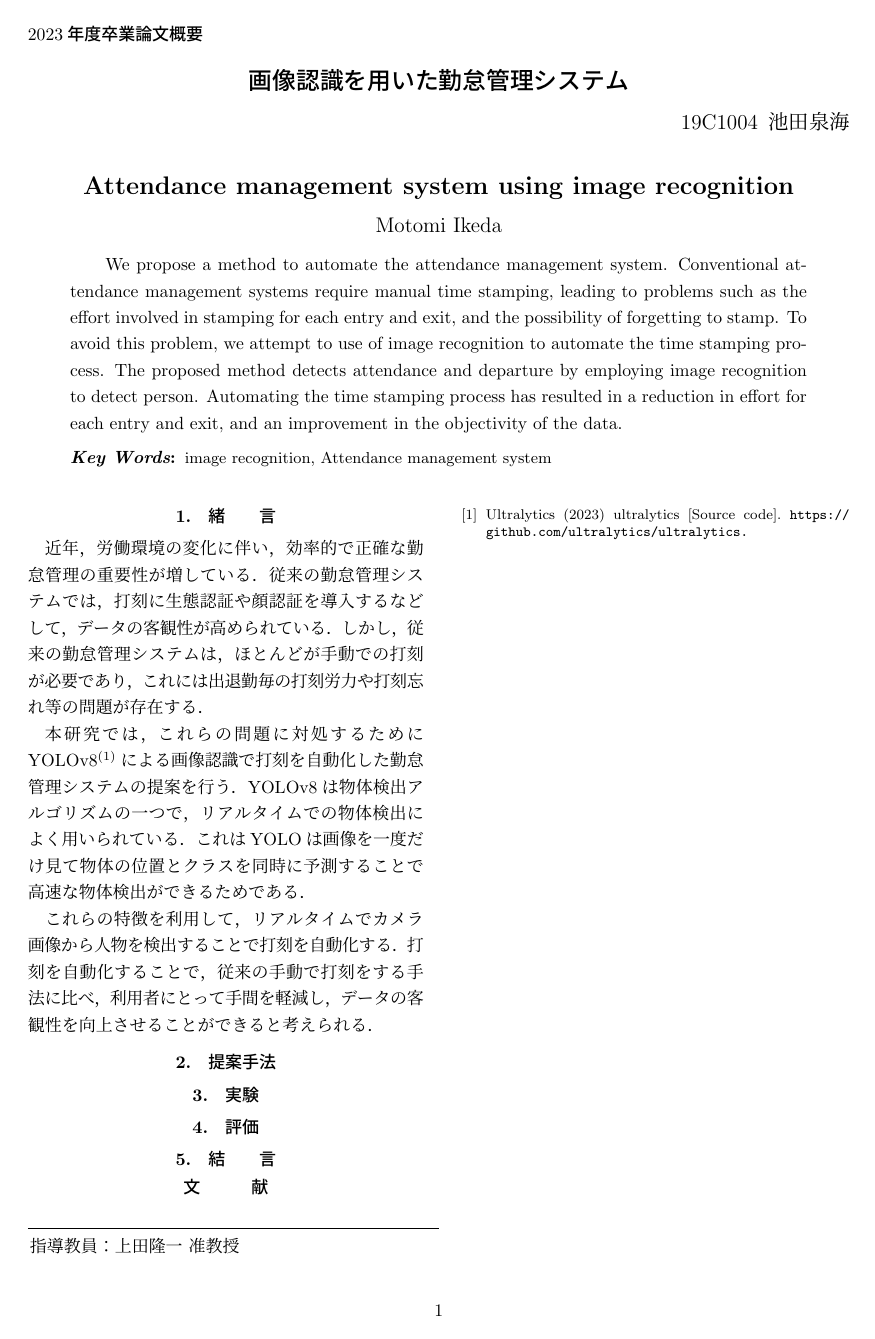
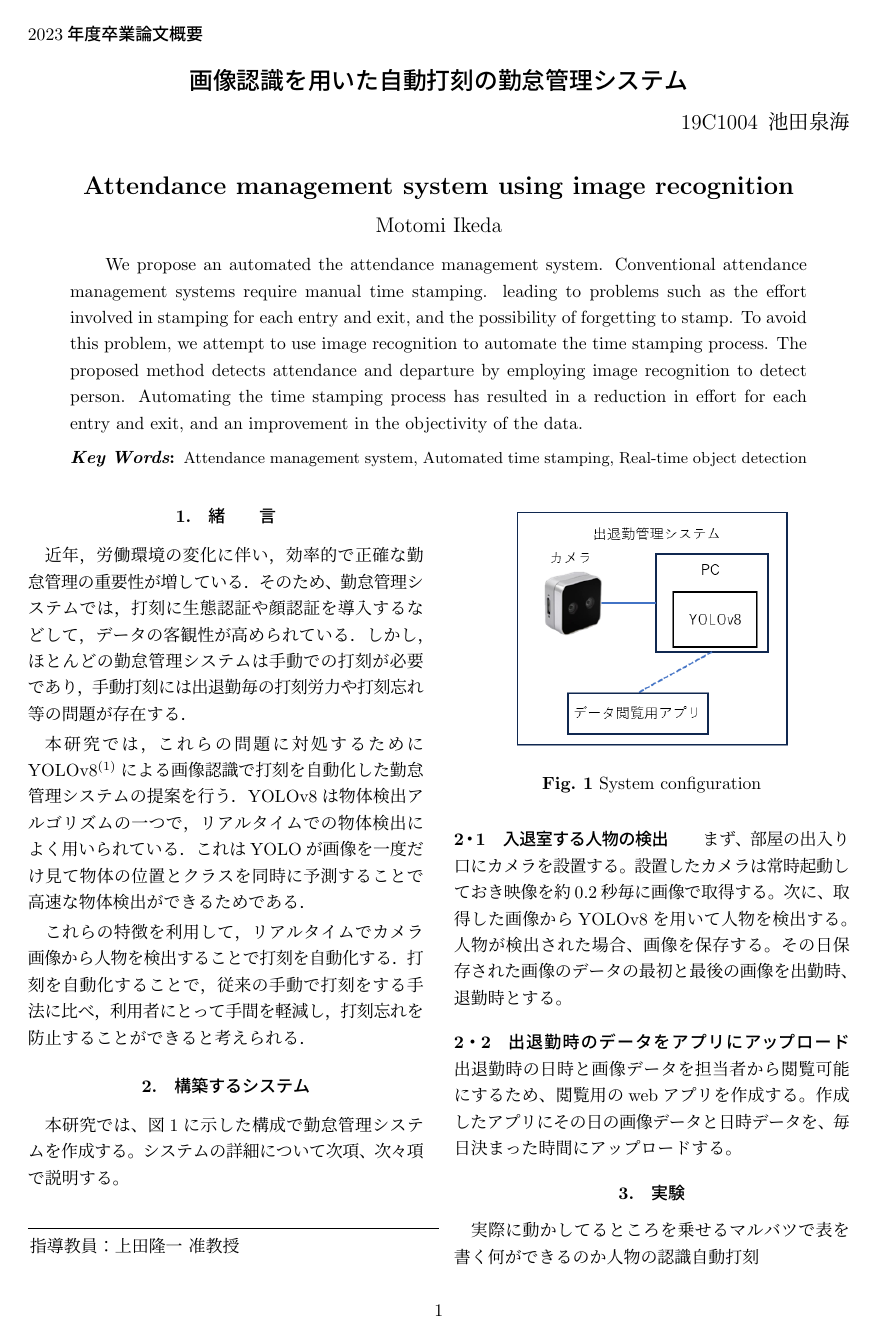
Before and after one commit to ikdmtm/thesis-abst, a LaTeX document (main.tex): the whole page before the commit and page 1 of 2 after it. Compiled offline with pLaTeX and dvipdfmx.

Commit message:
緒言の修正と２章の追加

```diff
--- a/main.tex
+++ b/main.tex
@@ -15,7 +15,7 @@
 
     \makeatletter
     \doctype{2023年度卒業論文概要}
-    \title{画像認識を用いた勤怠管理システム}{}
+    \title{画像認識を用いた自動打刻の勤怠管理システム}{}
     \etitle{Attendance management system using image recognition}{}
 
     \author{19C1004\hspace{.5zw}池田泉海}
@@ -23,15 +23,15 @@
 
     \makeatother
 
-    \abstract{We propose a method to automate the attendance management system.
-    Conventional attendance management systems require manual time stamping,
+    \abstract{We propose an automated the attendance management system.
+    Conventional attendance management systems require manual time stamping.
     leading to problems such as the effort involved in stamping for each entry and exit,
     and the possibility of forgetting to stamp.
-    To avoid this problem, we attempt to use of image recognition to automate the time stamping process.
+    To avoid this problem, we attempt to use image recognition to automate the time stamping process.
     The proposed method detects attendance and departure by employing image recognition to detect person.
     Automating the time stamping process has resulted in a reduction in effort for each entry and exit, and an improvement in the objectivity of the data.}
 
-    \keywords{image recognition, Attendance management system}
+    \keywords{Attendance management system, Automated time stamping, Real-time object detection}
 
     \maketitle
 
@@ -39,23 +39,50 @@
 
     \section{緒\hspace{2zw}言}%===========================
 近年，労働環境の変化に伴い，効率的で正確な勤怠管理の重要性が増している．
-従来の勤怠管理システムでは，打刻に生態認証や顔認証を導入するなどして，
+そのため、勤怠管理システムでは，打刻に生態認証や顔認証を導入するなどして，
 データの客観性が高められている．
-しかし，従来の勤怠管理システムは，ほとんどが手動での打刻が必要であり，
-これには出退勤毎の打刻労力や打刻忘れ等の問題が存在する．\par
+しかし，ほとんどの勤怠管理システムは手動での打刻が必要であり，
+手動打刻には出退勤毎の打刻労力や打刻忘れ等の問題が存在する．\par
 本研究では，これらの問題に対処するためにYOLOv8\cite{Ultralitics2023}による画像認識で打刻を自動化した勤怠管理システムの提案を行う．
 YOLOv8は物体検出アルゴリズムの一つで，
 リアルタイムでの物体検出によく用いられている．
-これはYOLOは画像を一度だけ見て物体の位置とクラスを同時に予測することで
+これはYOLOが画像を一度だけ見て物体の位置とクラスを同時に予測することで
 高速な物体検出ができるためである．\par
 これらの特徴を利用して，リアルタイムでカメラ画像から人物を検出することで打刻を自動化する．
-打刻を自動化することで，従来の手動で打刻をする手法に比べ，利用者にとって手間を軽減し，データの客観性を向上させることができると考えられる．
+打刻を自動化することで，従来の手動で打刻をする手法に比べ，利用者にとって手間を軽減し，打刻忘れを防止することができると考えられる．
 
-    \section{提案手法}%===========================
+    \section{構築するシステム}%===========================
+本研究では、図\ref{configuration}に示した構成で勤怠管理システムを作成する。
+システムの詳細について次項、次々項で説明する。
+
+\begin{figure}[!h]
+\centering
+\includegraphics[width=0.7\linewidth]{fig/composition.png}
+\caption{System configuration}
+\label{configuration}
+\end{figure}
+
+    \subsection{入退室する人物の検出}
+まず、部屋の出入り口にカメラを設置する。
+設置したカメラは常時起動しておき映像を約0.2秒毎に画像で取得する。次に、取得した画像からYOLOv8を用いて人物を検出する。
+人物が検出された場合、画像を保存する。
+その日保存された画像のデータの最初と最後の画像を出勤時、退勤時とする。
+
+    \subsection{出退勤時のデータをアプリにアップロード}
+出退勤時の日時と画像データを担当者から閲覧可能にするため、
+閲覧用のwebアプリを作成する。
+作成したアプリにその日の画像データと日時データを、毎日決まった時間にアップロードする。
+
+
 
     \section{実験}%===========================
+実際に動かしてるところを乗せる
+マルバツで表を書く
+何ができるのか
+人物の認識
+自動打刻
 
-    \section{評価}%===========================
+
 
     \section{結\hspace{2zw}言}%===========================
 
```
Also changed, not shown: fig/composition.png (added), main.pdf, 2 other files.
